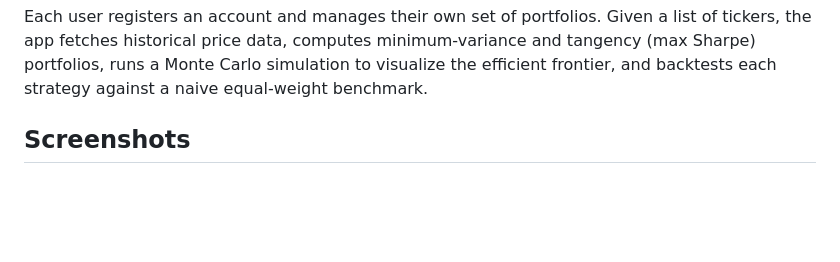
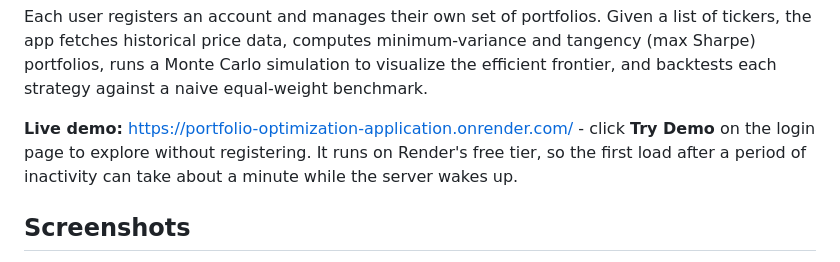
Before and after one commit to marvinwong12/Portfolio-Optimization-Application, a Markdown page: README.md, the part around the change. Rendered like a GitHub page; blank space fills up the shorter version.

Commit message:
Added demo link

```diff
--- a/README.md
+++ b/README.md
@@ -12,6 +12,10 @@ Given a list of tickers, the app fetches historical price data, computes
 minimum-variance and tangency (max Sharpe) portfolios, runs a
 Monte Carlo simulation to visualize the efficient frontier, and backtests
 each strategy against a naive equal-weight benchmark.
+
+**Live demo:** https://portfolio-optimization-application.onrender.com/ - click **Try Demo** on the
+login page to explore without registering. It runs on Render's free tier, so the first load after
+a period of inactivity can take about a minute while the server wakes up.
 
 ## Screenshots
 
```
